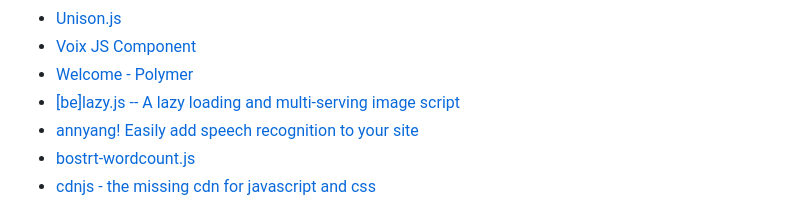
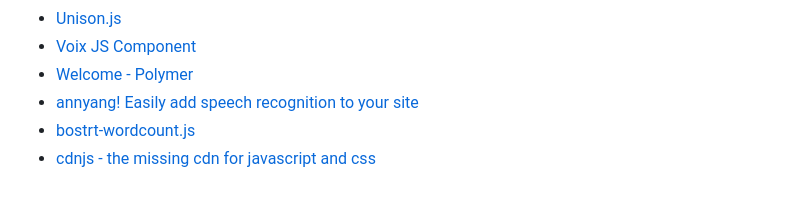
Before and after one commit to tevko/Resources, a Markdown page: Javascript.md, the part around the change. Drawn GitHub-style.

```diff
--- a/Javascript.md
+++ b/Javascript.md
@@ -66,7 +66,6 @@
 * [Unison.js](http://bjork24.github.io/Unison/?utm_source=CSS-Weekly&utm_campaign=Issue-90&utm_medium=email)
 * [Voix JS Component](http://pazguille.github.io/voix/)
 * [Welcome - Polymer](http://www.polymer-project.org/)
-* [[be]lazy.js -- A lazy loading and multi-serving image script](http://dinbror.dk/blazy/)
 * [annyang! Easily add speech recognition to your site](https://www.talater.com/annyang/)
 * [bostrt-wordcount.js](https://github.com/bostrt/wordcount.js)
 * [cdnjs - the missing cdn for javascript and css](http://cdnjs.com/)
```
Also changed, not shown: Tutorials.md (+0 -1 lines).
